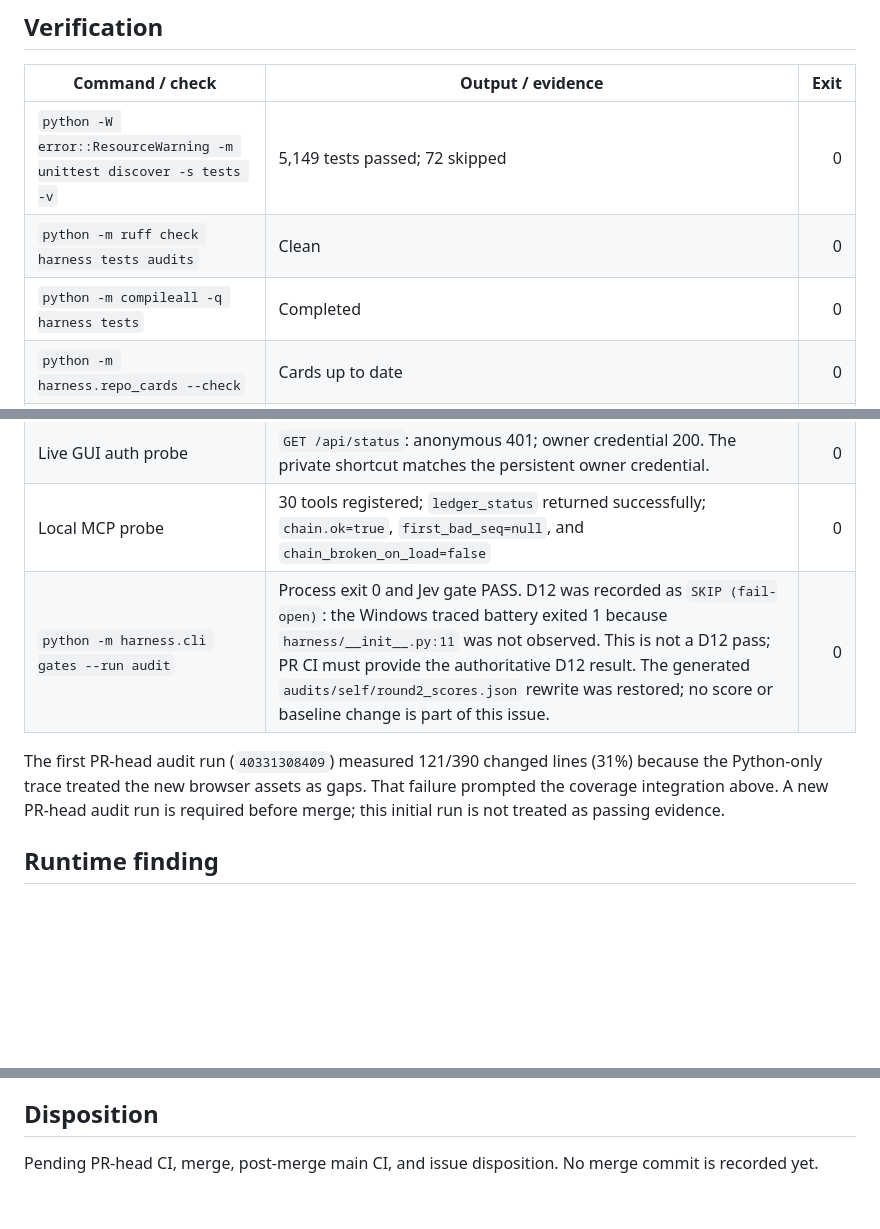
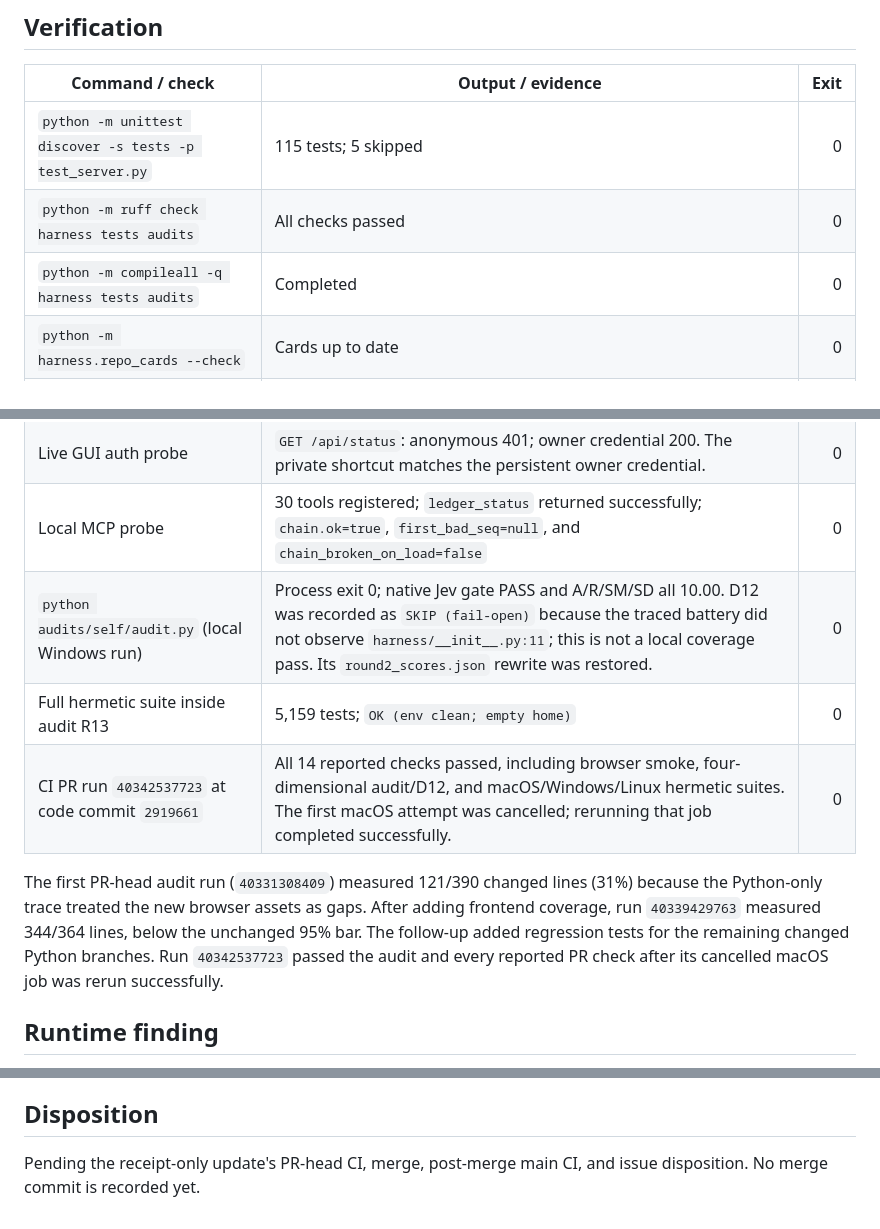
Before and after one commit to Sovereign-Communication/harness, a Markdown page: docs/issue-plans/282.md, 3 parts joined by grey strips. Drawn GitHub-style; blank space fills up the shorter version.

Commit message:
docs(issue-282): record final handoff evidence

```diff
--- a/docs/issue-plans/282.md
+++ b/docs/issue-plans/282.md
@@ -35,21 +35,25 @@ pairing plus persistent owner recovery.
 
 | Command / check | Output / evidence | Exit |
 | --- | --- | ---: |
-| `python -W error::ResourceWarning -m unittest discover -s tests -v` | 5,149 tests passed; 72 skipped | 0 |
-| `python -m ruff check harness tests audits` | Clean | 0 |
-| `python -m compileall -q harness tests` | Completed | 0 |
+| `python -m unittest discover -s tests -p test_server.py` | 115 tests; 5 skipped | 0 |
+| `python -m ruff check harness tests audits` | All checks passed | 0 |
+| `python -m compileall -q harness tests audits` | Completed | 0 |
 | `python -m harness.repo_cards --check` | Cards up to date | 0 |
 | `npm test` in `tests/ui` | Negative control confirmed the deliberate failure; all five normal served-UI journeys passed with one worker | 0 |
 | Playwright-to-D12 frontend measurement | 223/223 changed executable JavaScript/CSS lines covered; the suite also loaded the changed HTML document | 0 |
 | `git diff --check` | No whitespace errors | 0 |
 | Live GUI auth probe | `GET /api/status`: anonymous 401; owner credential 200. The private shortcut matches the persistent owner credential. | 0 |
 | Local MCP probe | 30 tools registered; `ledger_status` returned successfully; `chain.ok=true`, `first_bad_seq=null`, and `chain_broken_on_load=false` | 0 |
-| `python -m harness.cli gates --run audit` | Process exit 0 and Jev gate PASS. D12 was recorded as `SKIP (fail-open)`: the Windows traced battery exited 1 because `harness/__init__.py:11` was not observed. This is not a D12 pass; PR CI must provide the authoritative D12 result. The generated `audits/self/round2_scores.json` rewrite was restored; no score or baseline change is part of this issue. | 0 |
+| `python audits/self/audit.py` (local Windows run) | Process exit 0; native Jev gate PASS and A/R/SM/SD all 10.00. D12 was recorded as `SKIP (fail-open)` because the traced battery did not observe `harness/__init__.py:11`; this is not a local coverage pass. Its `round2_scores.json` rewrite was restored. | 0 |
+| Full hermetic suite inside audit R13 | 5,159 tests; `OK (env clean; empty home)` | 0 |
+| CI PR run `40342537723` at code commit `2919661` | All 14 reported checks passed, including browser smoke, four-dimensional audit/D12, and macOS/Windows/Linux hermetic suites. The first macOS attempt was cancelled; rerunning that job completed successfully. | 0 |
 
 The first PR-head audit run (`40331308409`) measured 121/390 changed lines
 (31%) because the Python-only trace treated the new browser assets as gaps.
-That failure prompted the coverage integration above. A new PR-head audit run is
-required before merge; this initial run is not treated as passing evidence.
+After adding frontend coverage, run `40339429763` measured 344/364 lines, below
+the unchanged 95% bar. The follow-up added regression tests for the remaining
+changed Python branches. Run `40342537723` passed the audit and every reported
+PR check after its cancelled macOS job was rerun successfully.
 
 ## Runtime finding
 
@@ -72,5 +76,5 @@ with this documented investigation. Choice confidence is telemetry only.
 
 ## Disposition
 
-Pending PR-head CI, merge, post-merge main CI, and issue disposition. No merge
-commit is recorded yet.
+Pending the receipt-only update's PR-head CI, merge, post-merge main CI, and
+issue disposition. No merge commit is recorded yet.
```
